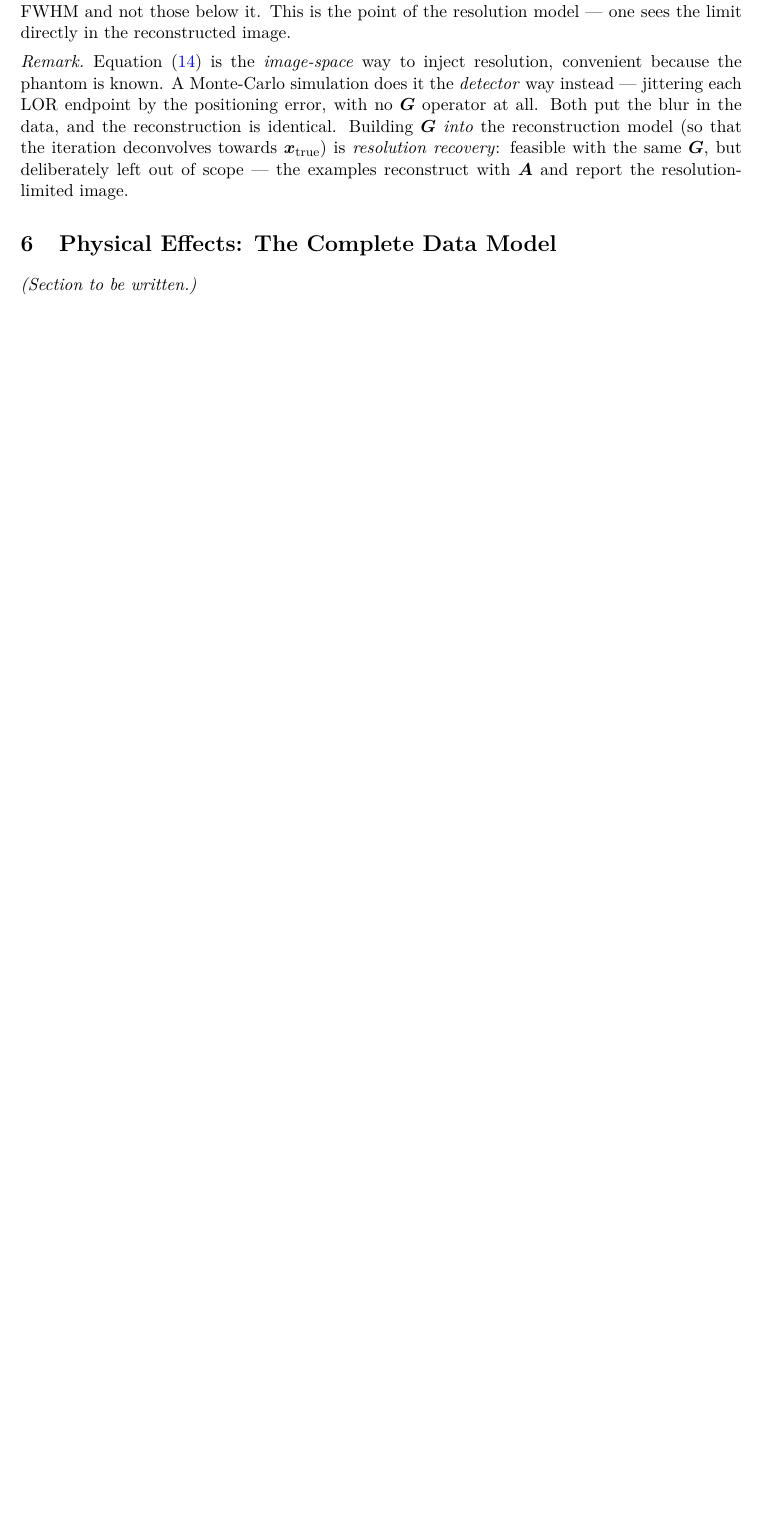
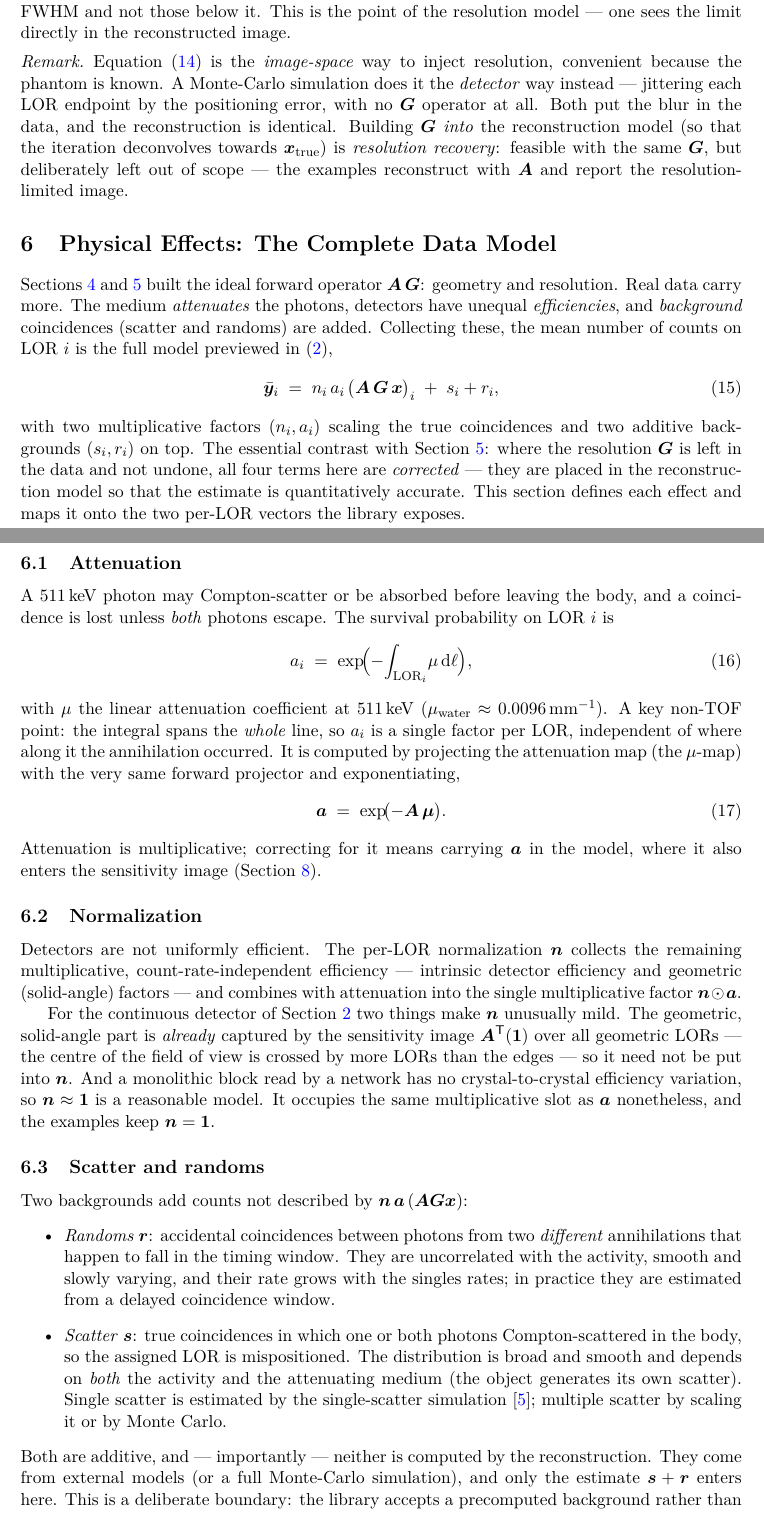
Before and after one commit to jjgomezcadenas/RecoCrysp, a LaTeX paper (tutorial/docs/tutorial_basis.tex, which reads tutorial/docs/tbsrc/datamodel.tex): part of page 11 of 12 before the commit and two parts of pages 11 and 12 of 14 after it, the two joined at a grey line, cut so that both start at the same text, the shorter picture padded with empty space. Compiled offline with pdfLaTeX.

Commit message:
Tutorial: write §6 datamodel
Define the full mean-data model y = n*a*(A G x) + s + r and the four physical
corrections: attenuation (a = exp(-A*mu), single factor per LOR), normalization
(n; ~1 for the continuous monolithic detector, geometric sensitivity already in
A^T*1), and additive scatter/randoms (estimated externally, accepted via
contamination). Map onto the library fields mult = n*a and contamination = s+r,
noting the reconstruction predicts with plain A (G stays in the data) and
sens = A^T(mult) already exists. Update PLAN (stage 2 complete).

Co-Authored-By: Claude Opus 4.8 (1M context) <noreply@anthropic.com>

```diff
--- a/tutorial/docs/tbsrc/datamodel.tex
+++ b/tutorial/docs/tbsrc/datamodel.tex
@@ -1,5 +1,86 @@
 % tbsrc/datamodel.tex — Physical Effects: The Complete Data Model
-% Status: STUB — to be written (see ../../PLAN.md for the planned content).
+% Status: written (first draft). Attenuation, normalization, scatter, randoms;
+% all CORRECTED in reconstruction (unlike resolution); mapping to the library
+% fields mult = n.a and contamination = s + r.
 \section{Physical Effects: The Complete Data Model}
 \label{sec:datamodel}
-\textit{(Section to be written.)}
+
+Sections~\ref{sec:projection} and~\ref{sec:resolution} built the ideal forward
+operator $\Aop\,\Gop$: geometry and resolution. Real data carry more. The medium
+\emph{attenuates} the photons, detectors have unequal \emph{efficiencies}, and
+\emph{background} coincidences (scatter and randoms) are added. Collecting these,
+the mean number of counts on LOR $i$ is the full model previewed in
+\eqref{eq:intro-full},
+\begin{equation}
+  \pred_i \;=\; n_i\,a_i\,\bigl(\Aop\,\Gop\,\xv\bigr)_i \;+\; s_i + r_i ,
+  \label{eq:dm-full}
+\end{equation}
+with two multiplicative factors ($n_i,a_i$) scaling the true coincidences and two
+additive backgrounds ($s_i,r_i$) on top. The essential contrast with
+Section~\ref{sec:resolution}: where the resolution $\Gop$ is left in the data and
+not undone, all four terms here are \emph{corrected} --- they are placed in the
+reconstruction model so that the estimate is quantitatively accurate. This
+section defines each effect and maps it onto the two per-LOR vectors the library
+exposes.
+
+\subsection{Attenuation}
+\label{sec:datamodel:attenuation}
+
+A $511\,\mathrm{keV}$ photon may Compton-scatter or be absorbed before leaving
+the body, and a coincidence is lost unless \emph{both} photons escape. The
+survival probability on LOR $i$ is
+\begin{equation}
+  a_i \;=\; \exp\!\Bigl(-\!\int_{\mathrm{LOR}_i}\!\mu\,\mathrm{d}\ell\Bigr),
+  \label{eq:dm-atten}
+\end{equation}
+with $\mu$ the linear attenuation coefficient at $511\,\mathrm{keV}$
+($\mu_{\mathrm{water}}\approx0.0096\,\mathrm{mm}^{-1}$). A key non-TOF point: the
+integral spans the \emph{whole} line, so $a_i$ is a single factor per LOR,
+independent of where along it the annihilation occurred. It is computed by
+projecting the attenuation map (the $\mu$-map) with the very same forward
+projector and exponentiating,
+\begin{equation}
+  \att \;=\; \exp\!\bigl(-\Aop\,\bm{\mu}\bigr).
+  \label{eq:dm-atten-proj}
+\end{equation}
+Attenuation is multiplicative; correcting for it means carrying $\att$ in the
+model, where it also enters the sensitivity image (Section~\ref{sec:mlem}).
+
+\subsection{Normalization}
+\label{sec:datamodel:norm}
+
+Detectors are not uniformly efficient. The per-LOR normalization $\nrm$ collects
+the remaining multiplicative, count-rate-independent efficiency --- intrinsic
+detector efficiency and geometric (solid-angle) factors --- and combines with
+attenuation into the single multiplicative factor $\nrm\odot\att$.
+
+For the continuous detector of Section~\ref{sec:geometry} two things make $\nrm$
+unusually mild. The geometric, solid-angle part is \emph{already} captured by the
+sensitivity image $\Aadj(\bm 1)$ over all geometric LORs --- the centre of the
+field of view is crossed by more LORs than the edges --- so it need not be put
+into $\nrm$. And a monolithic block read by a network has no crystal-to-crystal
+efficiency variation, so $\nrm\approx\bm1$ is a reasonable model. It occupies the
+same multiplicative slot as $\att$ nonetheless, and the examples keep
+$\nrm=\bm1$.
+
+\subsection{Scatter and randoms}
+\label{sec:datamodel:background}
+
+Two backgrounds add counts not described by $\nrm\,\att\,(\Aop\Gop\xv)$:
+\begin{itemize}
+  \item \emph{Randoms} $\rnd$: accidental coincidences between photons from two
+        \emph{different} annihilations that happen to fall in the timing window.
+        They are uncorrelated with the activity, smooth and slowly varying, and
+        their rate grows with the singles rates; in practice they are estimated
+        from a delayed coincidence window.
+  \item \emph{Scatter} $\sct$: true coincidences in which one or both photons
+        Compton-scattered in the body, so the assigned LOR is mispositioned. The
+        distribution is broad and smooth and depends on \emph{both} the activity
+        and the attenuating medium (the object generates its own scatter). Single
+        scatter is estimated by the single-scatter simulation~\cite{watson2000};
+        multiple scatter by scaling it or by Monte Carlo.
+\end{itemize}
+Both are additive, and --- importantly --- neither is computed by the
+reconstruction. They come from external models (or a full Monte-Carlo
+simulation), and only the estimate $\sct+\rnd$ enters here. This is a deliberate
+boundary: the library accepts a precomputed background rather than modelling the
@@ -5,0 +108,2 @@
+  \label{eq:dm-pred}
+\end{equation}
```
Also changed, not shown: tutorial/PLAN.md (+4 -2 lines), tutorial/docs/tbsrc/datamodel.tex (27 more changed lines).
